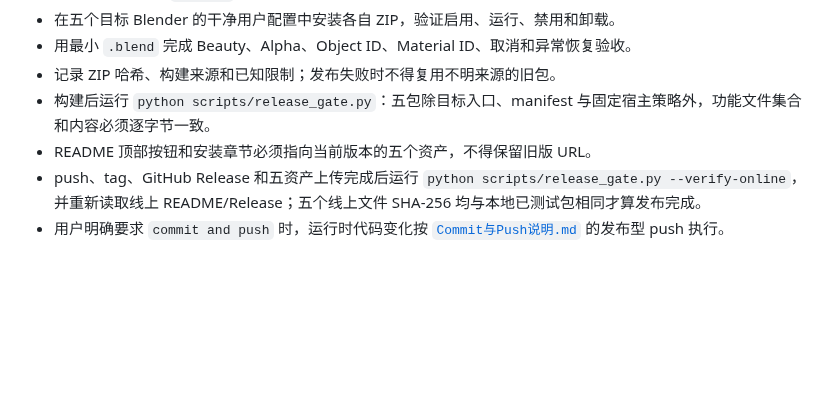
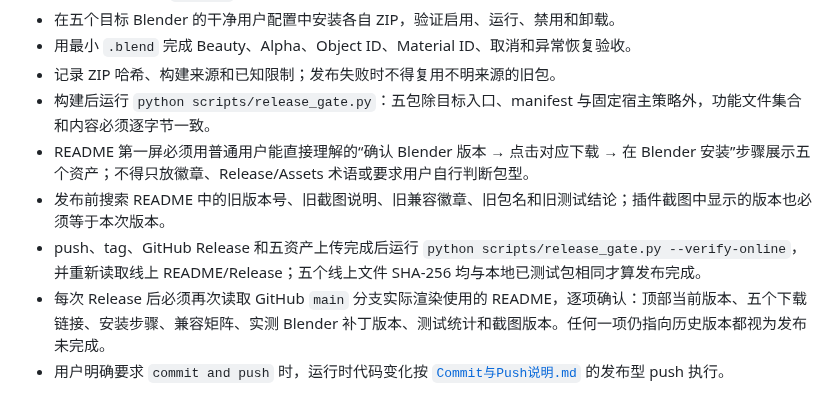
Before and after one commit to Seker800/SekerRenderAllCameras, a Markdown page: Docs/workflow/发布插件.md, the part around the change. Rendered like a GitHub page; blank space fills up the shorter version.

```diff
--- a/Docs/workflow/发布插件.md
+++ b/Docs/workflow/发布插件.md
@@ -7,6 +7,8 @@
 - 用最小 `.blend` 完成 Beauty、Alpha、Object ID、Material ID、取消和异常恢复验收。
 - 记录 ZIP 哈希、构建来源和已知限制；发布失败时不得复用不明来源的旧包。
 - 构建后运行 `python scripts/release_gate.py`：五包除目标入口、manifest 与固定宿主策略外，功能文件集合和内容必须逐字节一致。
-- README 顶部按钮和安装章节必须指向当前版本的五个资产，不得保留旧版 URL。
+- README 第一屏必须用普通用户能直接理解的“确认 Blender 版本 → 点击对应下载 → 在 Blender 安装”步骤展示五个资产；不得只放徽章、Release/Assets 术语或要求用户自行判断包型。
+- 发布前搜索 README 中的旧版本号、旧截图说明、旧兼容徽章、旧包名和旧测试结论；插件截图中显示的版本也必须等于本次版本。
 - push、tag、GitHub Release 和五资产上传完成后运行 `python scripts/release_gate.py --verify-online`，并重新读取线上 README/Release；五个线上文件 SHA-256 均与本地已测试包相同才算发布完成。
+- 每次 Release 后必须再次读取 GitHub `main` 分支实际渲染使用的 README，逐项确认：顶部当前版本、五个下载链接、安装步骤、兼容矩阵、实测 Blender 补丁版本、测试统计和截图版本。任何一项仍指向历史版本都视为发布未完成。
 - 用户明确要求 `commit and push` 时，运行时代码变化按 [`Commit与Push说明.md`](Commit与Push说明.md) 的发布型 push 执行。
```
Also changed, not shown: Docs/workflow/Commit与Push说明.md (+1 -1 lines), README.md (+42 -24 lines), Docs/images/plugin-quick-start.jpg.
